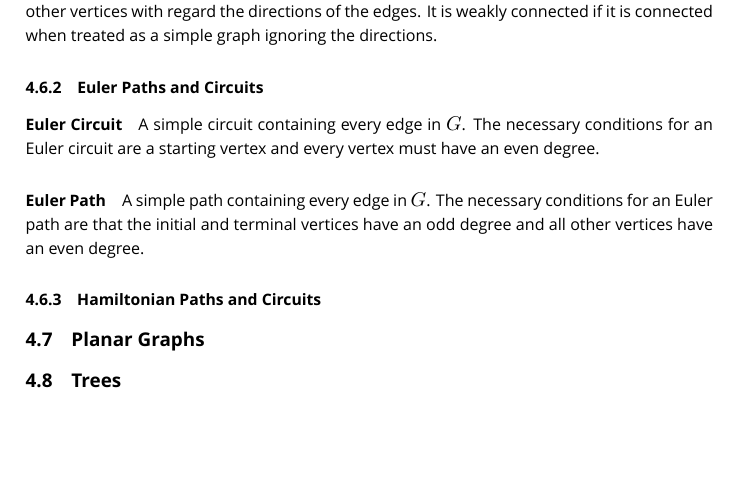
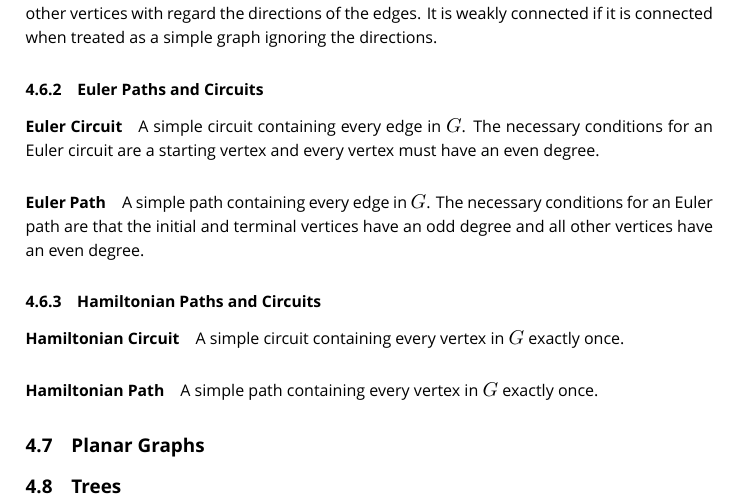
Before and after one commit to Eddykasp/maths-cheatsheets, a LaTeX document (discrete-maths.tex): part of page 21 of 21, cut so that both start at the same text, the shorter picture padded with empty space. Compiled offline with XeLaTeX; a missing font is replaced by an installed copy or a similar font.

Commit message:
Hamiltonian

```diff
--- a/discrete-maths.tex
+++ b/discrete-maths.tex
@@ -1150,6 +1150,10 @@ A simple circuit containing every edge in \(G\). The necessary conditions for an
 A simple path containing every edge in \(G\). The necessary conditions for an Euler path are that the initial and terminal vertices have an odd degree and all other vertices have an even degree.
 
 \subsubsection{Hamiltonian Paths and Circuits}
+\paragraph{Hamiltonian Circuit}
+A simple circuit containing every vertex in \(G\) exactly once.
+\paragraph{Hamiltonian Path}
+A simple path containing every vertex in \(G\) exactly once.
 
 \subsection{Planar Graphs}
 
```
Also changed, not shown: target/discrete-maths.pdf.
